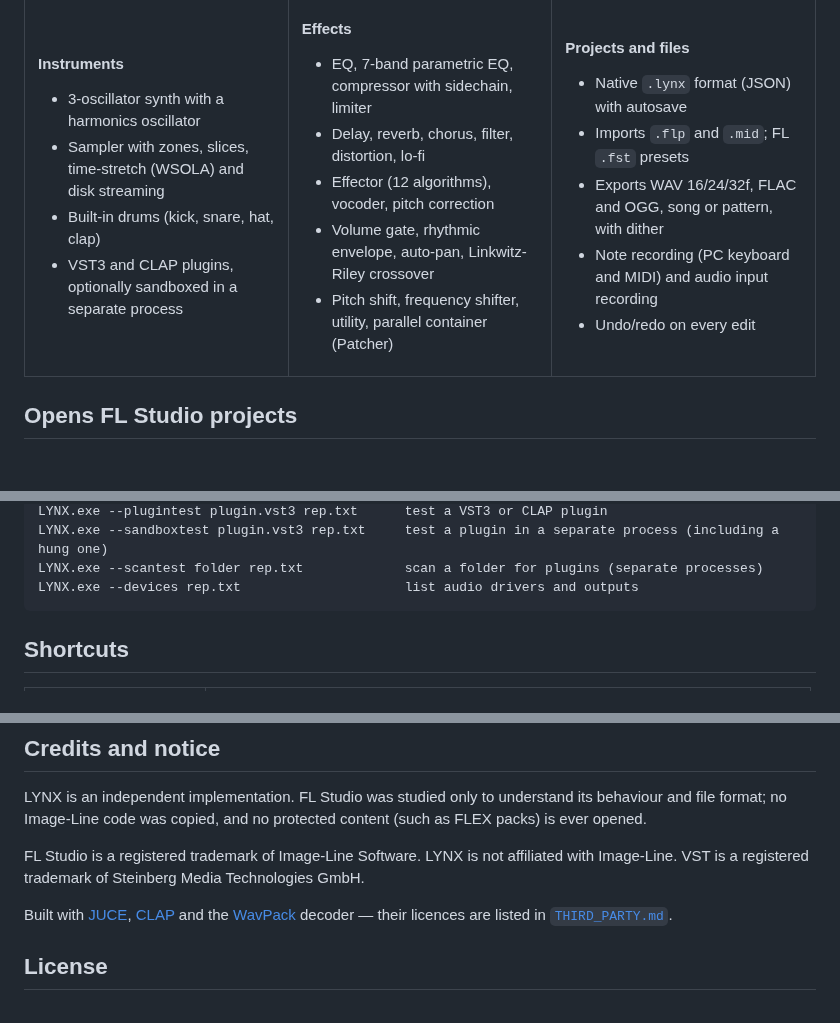
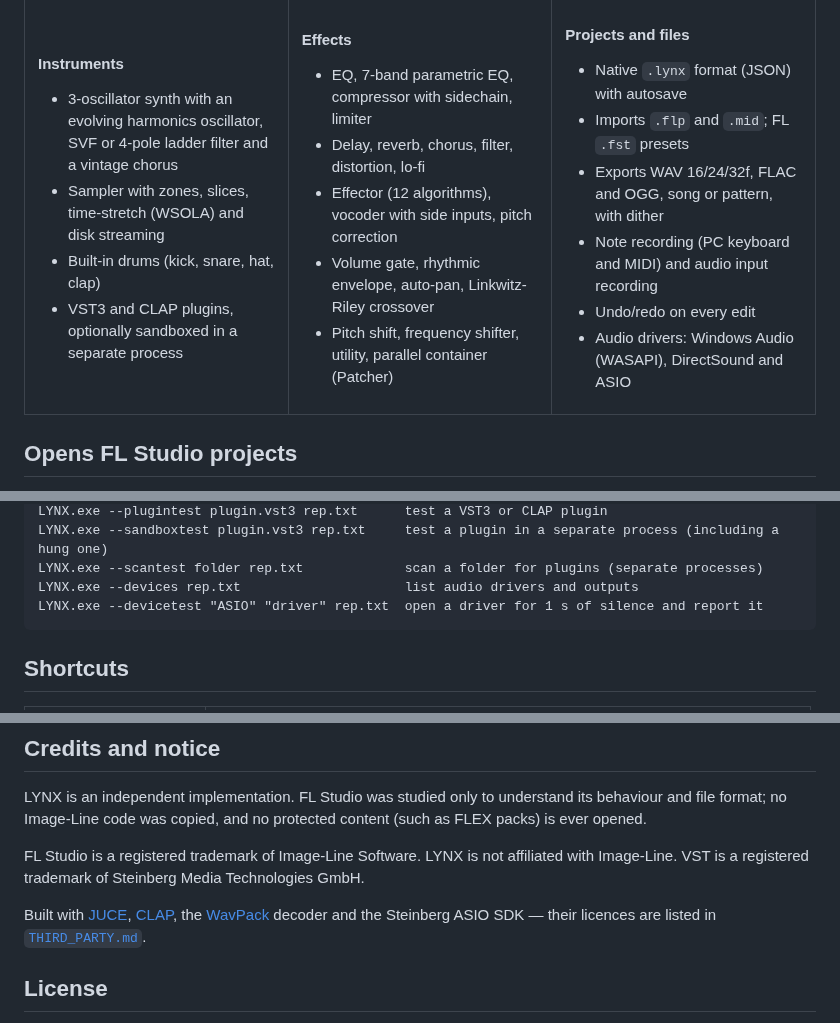
Before and after one commit to Ivan-Spoda/LYNX, a Markdown page: README.md, 3 parts joined by grey strips. GitHub-like rendering; blank space fills up the shorter version.

Commit message:
README: ASIO, ladder filter, chorus, vocoder side inputs, --devicetest

````diff
--- a/README.md
+++ b/README.md
@@ -128,7 +128,7 @@ Any knob or fader (channel, mixer, effect, plugin parameter) becomes a clip with
 <td width="33%" valign="top">
 
 #### Instruments
-- 3-oscillator synth with a harmonics oscillator
+- 3-oscillator synth with an evolving harmonics oscillator, SVF or 4-pole ladder filter and a vintage chorus
 - Sampler with zones, slices, time-stretch (WSOLA) and disk streaming
 - Built-in drums (kick, snare, hat, clap)
 - VST3 and CLAP plugins, optionally sandboxed in a separate process
@@ -139,7 +139,7 @@ Any knob or fader (channel, mixer, effect, plugin parameter) becomes a clip with
 #### Effects
 - EQ, 7-band parametric EQ, compressor with sidechain, limiter
 - Delay, reverb, chorus, filter, distortion, lo-fi
-- Effector (12 algorithms), vocoder, pitch correction
+- Effector (12 algorithms), vocoder with side inputs, pitch correction
 - Volume gate, rhythmic envelope, auto-pan, Linkwitz-Riley crossover
 - Pitch shift, frequency shifter, utility, parallel container (Patcher)
 
@@ -152,6 +152,7 @@ Any knob or fader (channel, mixer, effect, plugin parameter) becomes a clip with
 - Exports WAV 16/24/32f, FLAC and OGG, song or pattern, with dither
 - Note recording (PC keyboard and MIDI) and audio input recording
 - Undo/redo on every edit
+- Audio drivers: Windows Audio (WASAPI), DirectSound and ASIO
 
 </td>
 </tr>
@@ -192,6 +193,7 @@ LYNX.exe --plugintest plugin.vst3 rep.txt      test a VST3 or CLAP plugin
 LYNX.exe --sandboxtest plugin.vst3 rep.txt     test a plugin in a separate process (including a hung one)
 LYNX.exe --scantest folder rep.txt             scan a folder for plugins (separate processes)
 LYNX.exe --devices rep.txt                     list audio drivers and outputs
+LYNX.exe --devicetest "ASIO" "driver" rep.txt  open a driver for 1 s of silence and report it
 ```
 
 ## Shortcuts
@@ -275,7 +277,7 @@ LYNX is an independent implementation. FL Studio was studied only to understand
 
 FL Studio is a registered trademark of Image-Line Software. LYNX is not affiliated with Image-Line. VST is a registered trademark of Steinberg Media Technologies GmbH.
 
-Built with [JUCE](https://juce.com), [CLAP](https://github.com/free-audio/clap) and the [WavPack](https://www.wavpack.com) decoder — their licences are listed in [`THIRD_PARTY.md`](THIRD_PARTY.md).
+Built with [JUCE](https://juce.com), [CLAP](https://github.com/free-audio/clap), the [WavPack](https://www.wavpack.com) decoder and the Steinberg ASIO SDK — their licences are listed in [`THIRD_PARTY.md`](THIRD_PARTY.md).
 
 ## License
 
````
